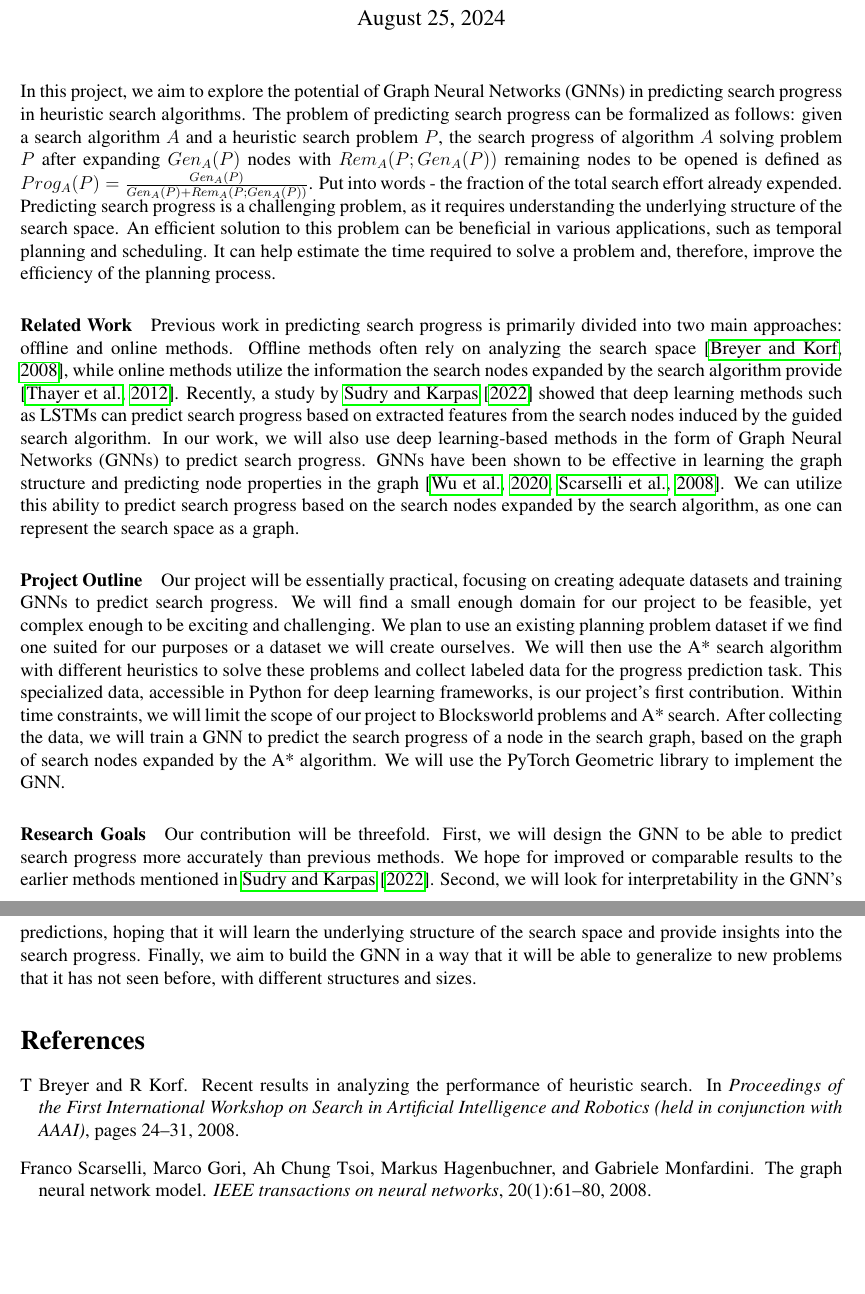
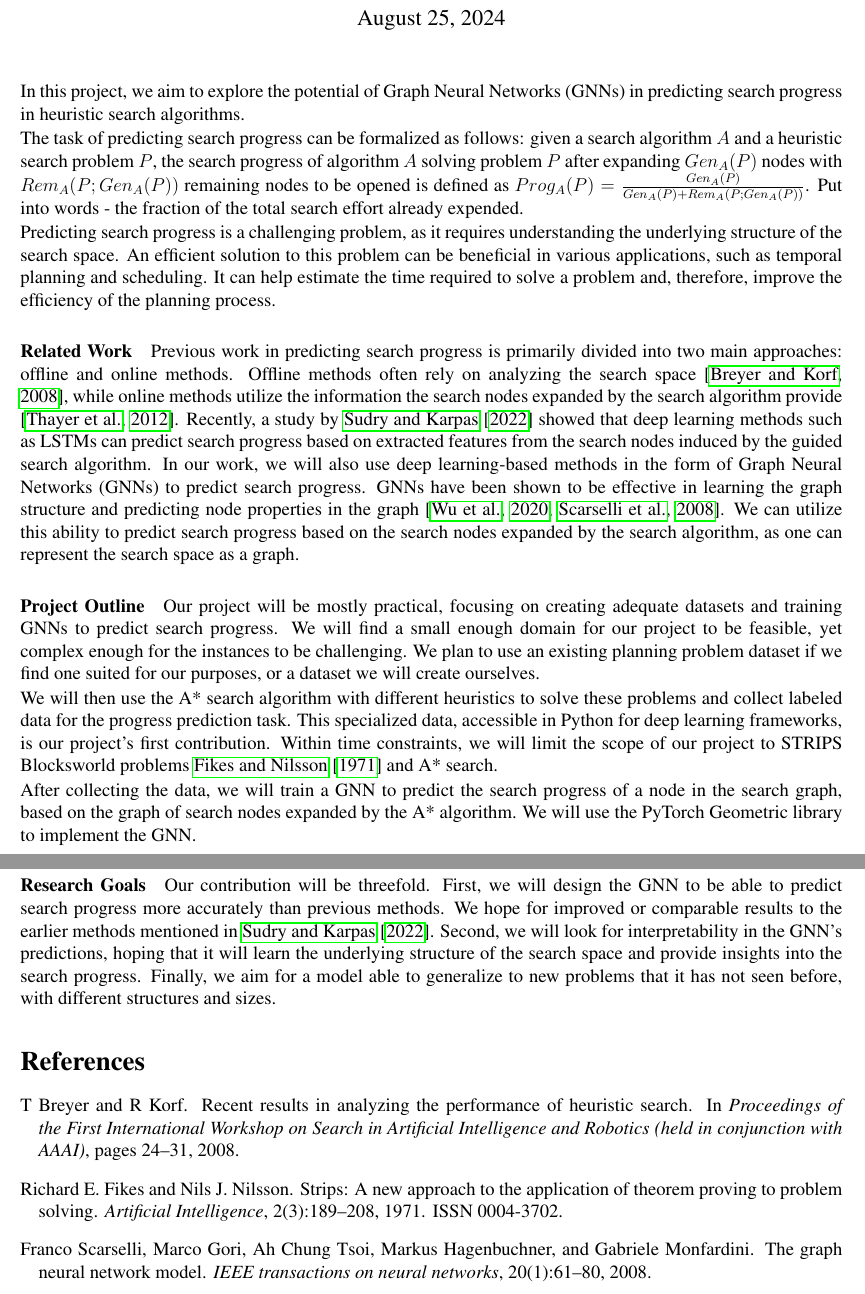
Before and after one commit to GurKeinan/Artificial-Intelligence-and-Autonomous-Systems, a LaTeX document (abstract submission/abstract submission.tex): two parts of pages 1 and 2 of 2, joined at a grey line, cut so that both start at the same text, the shorter picture padded with empty space. Compiled offline with pdfLaTeX.

Commit message:
small formatting changes and rewrites

```diff
--- a/abstract submission/abstract submission.tex
+++ b/abstract submission/abstract submission.tex
@@ -28,16 +28,24 @@
 
 \maketitle
 
-In this project, we aim to explore the potential of Graph Neural Networks (GNNs) in predicting search progress in heuristic search algorithms. The problem of predicting search progress can be formalized as follows: given a search algorithm $A$ and a heuristic search problem $P$, the search progress of algorithm $A$ solving problem $P$ after expanding $Gen_A(P)$ nodes with $Rem_A(P; Gen_A(P))$ remaining nodes to be opened is defined as $Prog_A(P) = \frac{Gen_A(P)}{Gen_A(P) + Rem_A(P; Gen_A(P))}$. Put into words - the fraction of the total search effort already expended. Predicting search progress is a challenging problem, as it requires understanding the underlying structure of the search space.
+In this project, we aim to explore the potential of Graph Neural Networks (GNNs) in predicting search progress in heuristic search algorithms.
+
+The task of predicting search progress can be formalized as follows: given a search algorithm $A$ and a heuristic search problem $P$, the search progress of algorithm $A$ solving problem $P$ after expanding $Gen_A(P)$ nodes with $Rem_A(P; Gen_A(P))$ remaining nodes to be opened is defined as $Prog_A(P) = \frac{Gen_A(P)}{Gen_A(P) + Rem_A(P; Gen_A(P))}$.
+Put into words - the fraction of the total search effort already expended.
+
+Predicting search progress is a challenging problem, as it requires understanding the underlying structure of the search space.
 An efficient solution to this problem can be beneficial in various applications, such as temporal planning and scheduling. It can help estimate the time required to solve a problem and, therefore, improve the efficiency of the planning process.
 
 \paragraph{Related Work} Previous work in predicting search progress is primarily divided into two main approaches: offline and online methods. Offline methods often rely on analyzing the search space \citep{breyer2008recent}, while online methods utilize the information the search nodes expanded by the search algorithm provide \citep{thayer2012we}.
 Recently, a study by \citet{sudry2022learning} showed that deep learning methods such as LSTMs can predict search progress based on extracted features from the search nodes induced by the guided search algorithm. In our work, we will also use deep learning-based methods in the form of Graph Neural Networks (GNNs) to predict search progress. GNNs have been shown to be effective in learning the graph structure and predicting node properties in the graph \citep{wu2020comprehensive, scarselli2008graph}. We can utilize this ability to predict search progress based on the search nodes expanded by the search algorithm, as one can represent the search space as a graph.
 
-\paragraph{Project Outline} Our project will be essentially practical, focusing on creating adequate datasets and training GNNs to predict search progress. We will find a small enough domain for our project to be feasible, yet complex enough to be exciting and challenging. We plan to use an existing planning problem dataset if we find one suited for our purposes or a dataset we will create ourselves. We will then use the A* search algorithm with different heuristics to solve these problems and collect labeled data for the progress prediction task. This specialized data, accessible in Python for deep learning frameworks, is our project's first contribution. Within time constraints, we will limit the scope of our project to Blocksworld problems and A* search.
+\paragraph{Project Outline} Our project will be mostly practical, focusing on creating adequate datasets and training GNNs to predict search progress. We will find a small enough domain for our project to be feasible, yet complex enough for the instances to be challenging. We plan to use an existing planning problem dataset if we find one suited for our purposes, or a dataset we will create ourselves.
+
+We will then use the A* search algorithm with different heuristics to solve these problems and collect labeled data for the progress prediction task. This specialized data, accessible in Python for deep learning frameworks, is our project's first contribution. Within time constraints, we will limit the scope of our project to STRIPS Blocksworld problems \cite{strips1971} and A* search.
+
 After collecting the data, we will train a GNN to predict the search progress of a node in the search graph, based on the graph of search nodes expanded by the A* algorithm. We will use the PyTorch Geometric library to implement the GNN.
 
-\paragraph{Research Goals} Our contribution will be threefold. First, we will design the GNN to be able to predict search progress more accurately than previous methods. We hope for improved or comparable results to the earlier methods mentioned in \citet{sudry2022learning}. Second, we will look for interpretability in the GNN's predictions, hoping that it will learn the underlying structure of the search space and provide insights into the search progress. Finally, we aim to build the GNN in a way that it will be able to generalize to new problems that it has not seen before, with different structures and sizes.
+\paragraph{Research Goals} Our contribution will be threefold. First, we will design the GNN to be able to predict search progress more accurately than previous methods. We hope for improved or comparable results to the earlier methods mentioned in \citet{sudry2022learning}. Second, we will look for interpretability in the GNN's predictions, hoping that it will learn the underlying structure of the search space and provide insights into the search progress. Finally, we aim for a model able to generalize to new problems that it has not seen before, with different structures and sizes.
 
 
 
```
Also changed, not shown: abstract submission/references.bib (+0 -2 lines), abstract submission/abstract submission.bbl, abstract submission/abstract submission.pdf, 7 other files.
